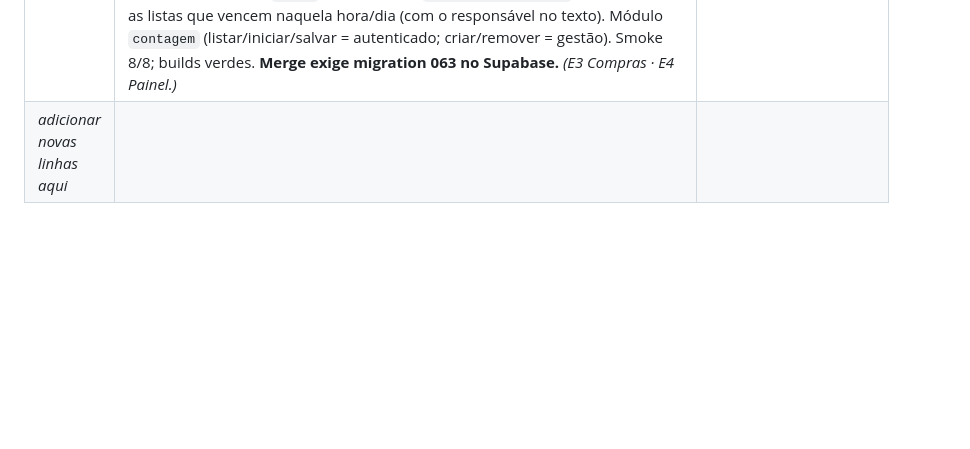
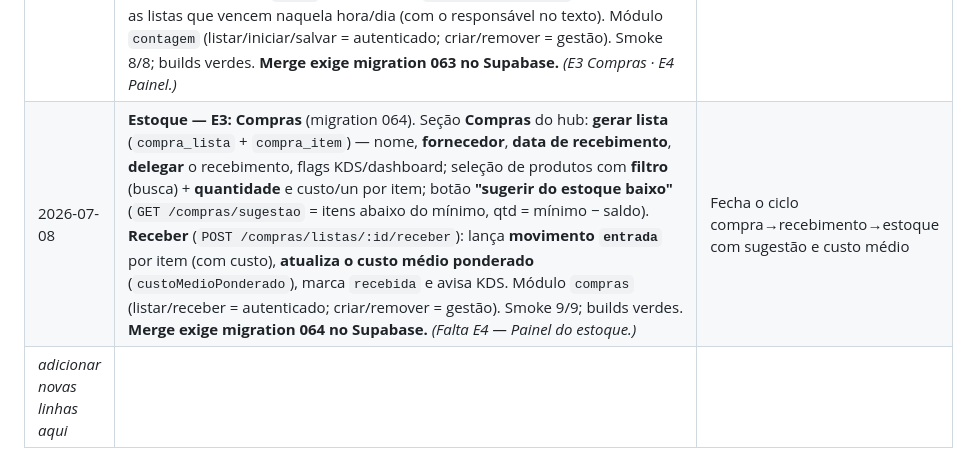
Before and after one commit to rodrigotjf1-boop/regem, a Markdown page: docs/decisoes-design.md, the part around the change. Drawn GitHub-style; blank space fills up the shorter version.

Commit message:
docs: changelog Estoque E3 (Compras)
Co-Authored-By: Claude Opus 4.8 <noreply@anthropic.com>

```diff
--- a/docs/decisoes-design.md
+++ b/docs/decisoes-design.md
@@ -282,4 +282,5 @@ Pode ficar negativa. Ranking é **opaco**: só o `presidente` vê (nem o gerente
 | 2026-07-08 | **Operação — badges nos tokens** (sem migration, só frontend). Follow-up da revisão: os badges que usavam cores cruas do Tailwind (`bg-red-100`/`emerald-100`/`amber-100`/`slate-100`) passaram para os **tokens semânticos** — `bg-destructive/10 text-destructive`, `bg-ok/10 text-ok`, `bg-warn/10 text-warn`, `bg-secondary text-muted-foreground`. Alinha ao design system. Build verde. | Consistência de cor com o resto do app |
 | 2026-07-08 | **Estoque — E1: renomear + hub + insumo rico** (migration 062). O menu **"Operação" virou "Estoque"** e a tela (antes tudo empilhado) virou um **hub por seções** (estilo Cadastros): 📦 Insumos · 🧮 Contagem · 🛒 Compras · 🚚 Recebimento · 🗓️ Validades · ♻️ Desperdício · ✔️ Vistorias, + atalho **Inteligência** (`/estoque`). **Cadastro rico de insumo** (`InsumoForm`): categoria como **cadastro próprio** (`categoria_item` + CRUD, criar inline), **fornecedor** (select + criar inline), **unidade tipada** (un/caixa/kg/L/fardo/fita… + custom), estoque mínimo e **conversões personalizadas** (`item_conversao`: 1 fardo = 400 un). `item_estoque` ganhou `fornecedor_id` + `categoria_item_id`; `POST/PATCH /estoque/itens` gravam tudo (conversões replace-all); `listItens` devolve categoria (nome+cor), fornecedor e conversões. Contagem/Compras entram como "em breve" (E2/E3). Badges já nos tokens. Smoke 9/9; builds verdes. **Merge exige migration 062 no Supabase.** *(E2 Contagem · E3 Compras · E4 Painel do estoque.)* | Estoque deixa de ser "um cadastro só jogado junto" e ganha estrutura + insumo completo |
 | 2026-07-08 | **Estoque — E2: Contagem** (migration 063). Seção **Contagem** do hub: **listas personalizadas** (`contagem_lista` + `_item`): nome, produtos, **recorrência** (diária/semanal/mensal/avulsa), **horário de alerta**, **delegar** a colaborador, flags **avisar KDS / dashboard**. **Executar contagem** (`contagem_execucao` + `contagem_item`): ao "Contar", faz **snapshot do saldo do sistema** por item; o operador informa o **contado**; ao salvar com "aplicar ajuste", lança um **movimento `ajuste`** da diferença (reconcilia o estoque). `listListas` traz nº de produtos, última contagem e `pendenteHoje` (recorrência × dia no fuso SP). **Alerta por horário:** `@Cron` horário emite `kds.alerta.sistema` (→ KDS) para as listas que vencem naquela hora/dia (com o responsável no texto). Módulo `contagem` (listar/iniciar/salvar = autenticado; criar/remover = gestão). Smoke 8/8; builds verdes. **Merge exige migration 063 no Supabase.** *(E3 Compras · E4 Painel.)* | Contagem cíclica com delegação, alerta e ajuste automático do estoque |
+| 2026-07-08 | **Estoque — E3: Compras** (migration 064). Seção **Compras** do hub: **gerar lista** (`compra_lista` + `compra_item`) — nome, **fornecedor**, **data de recebimento**, **delegar** o recebimento, flags KDS/dashboard; seleção de produtos com **filtro** (busca) + **quantidade** e custo/un por item; botão **"sugerir do estoque baixo"** (`GET /compras/sugestao` = itens abaixo do mínimo, qtd = mínimo − saldo). **Receber** (`POST /compras/listas/:id/receber`): lança **movimento `entrada`** por item (com custo), **atualiza o custo médio ponderado** (`custoMedioPonderado`), marca `recebida` e avisa KDS. Módulo `compras` (listar/receber = autenticado; criar/remover = gestão). Smoke 9/9; builds verdes. **Merge exige migration 064 no Supabase.** *(Falta E4 — Painel do estoque.)* | Fecha o ciclo compra→recebimento→estoque com sugestão e custo médio |
 | _adicionar novas linhas aqui_ | | |
```
